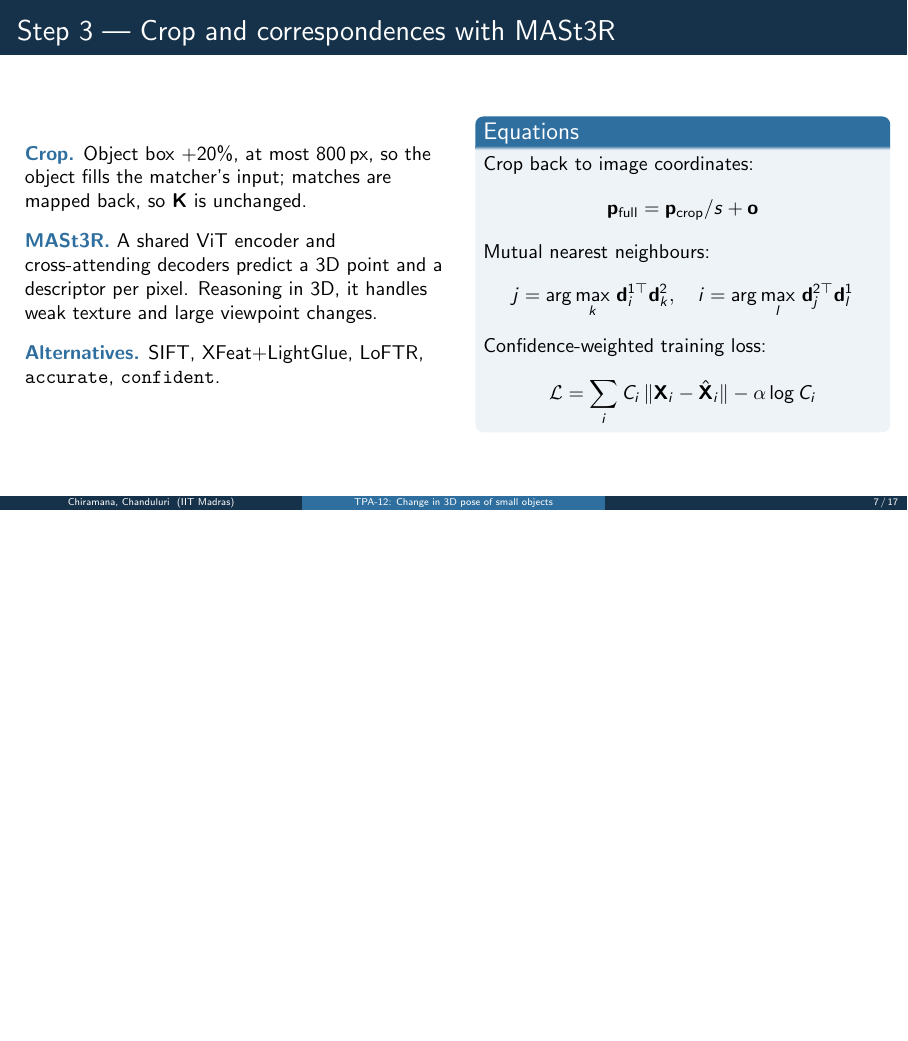
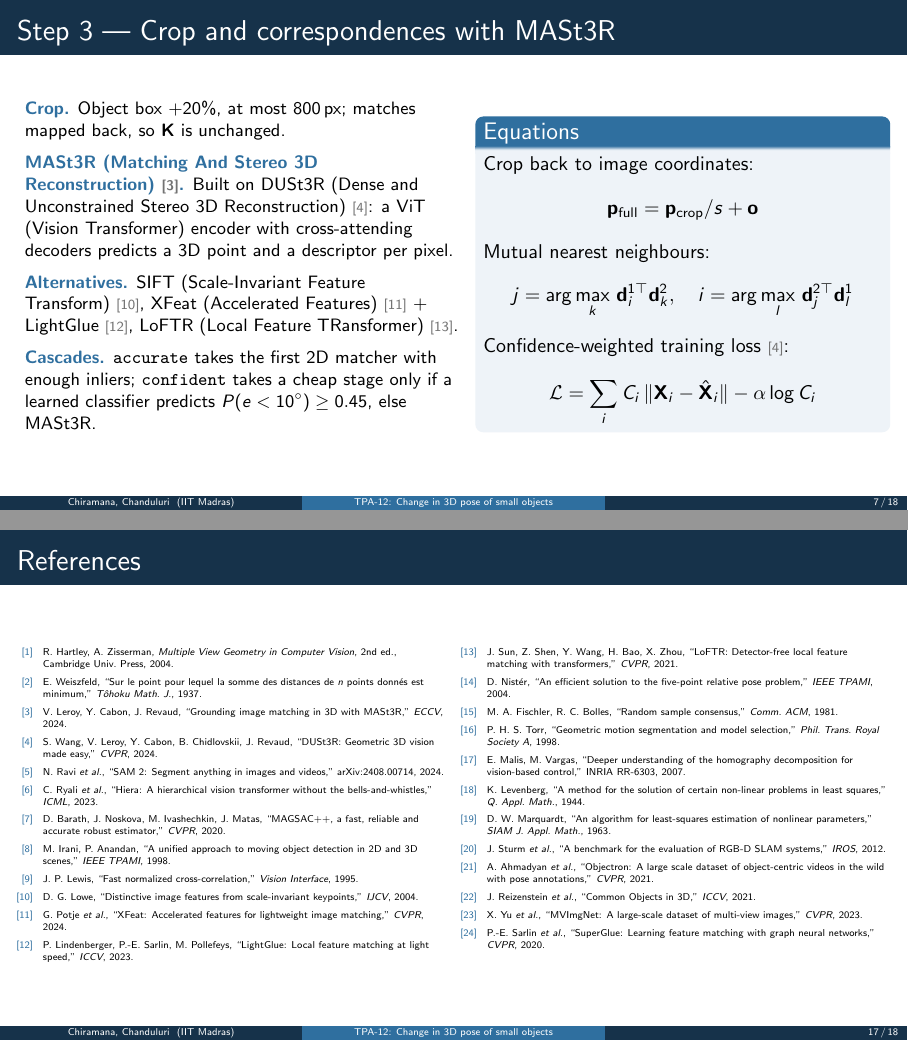
Before and after one commit to Svanik277373/CS6350_Pose_Estimation_Project, LaTeX slides (report/beamer/slides.tex): page 7 of 17 before the commit and pages 7 and 17 of 18 after it, the two joined at a grey line, the shorter picture padded with empty space. The pictures show the PDF file report/beamer/slides.pdf that the author committed with the source.

Commit message:
Slides: citations, full model names, accurate vs confident; rebuilt PPTX

```diff
--- a/report/beamer/slides.tex
+++ b/report/beamer/slides.tex
@@ -102,6 +103,5 @@
       \head{Why.} The focal length turns pixels into viewing rays; a 10\% error costs about 6 AUC@10 points, and no calibration is given.\\[8pt]
       \head{How.}
       \begin{itemize}
-        \item MASt3R predicts a 3D point for every pixel of image 1.
+        \item MASt3R (Matching And Stereo 3D Reconstruction)~\cit{3} predicts a 3D point for every pixel of image 1.
         \item With the principal point at the centre, each pixel votes for one $f$.
-        \item Weiszfeld's robust fit combines the votes; repeated with the images swapped and averaged.
@@ -168,9 +169,10 @@
 \begin{frame}{Step 3 --- Crop and correspondences with MASt3R}
   \begin{columns}[c]
     \begin{column}{0.5\textwidth}
-      \head{Crop.} Object box $+20\%$, at most 800\,px, so the object fills the matcher's input; matches are mapped back, so $\K$ is unchanged.\\[8pt]
-      \head{MASt3R.} A shared ViT encoder and cross-attending decoders predict a 3D point and a descriptor per pixel. Reasoning in 3D, it handles weak texture and large viewpoint changes.\\[8pt]
-      \head{Alternatives.} SIFT, XFeat+LightGlue, LoFTR, \texttt{accurate}, \texttt{confident}.
+      \small\head{Crop.} Object box $+20\%$, at most 800\,px; matches mapped back, so $\K$ is unchanged.\\[5pt]
+      \head{MASt3R (Matching And Stereo 3D Reconstruction)~\cit{3}.} Built on DUSt3R (Dense and Unconstrained Stereo 3D Reconstruction)~\cit{4}: a ViT (Vision Transformer) encoder with cross-attending decoders predicts a 3D point and a descriptor per pixel.\\[5pt]
+      \head{Alternatives.} SIFT (Scale-Invariant Feature Transform)~\cit{10}, XFeat (Accelerated Features)~\cit{11} + LightGlue~\cit{12}, LoFTR (Local Feature TRansformer)~\cit{13}.\\[5pt]
+      \head{Cascades.} \texttt{accurate} takes the first 2D matcher with enough inliers; \texttt{confident} takes a cheap stage only if a learned classifier predicts $P(e<10^\circ)\ge0.45$, else MASt3R.
     \end{column}
     \begin{column}{0.46\textwidth}
       \begin{block}{Equations}
@@ -178,7 +180,7 @@
         \[\p_{\text{full}}=\p_{\text{crop}}/s+\mathbf{o}\]
         Mutual nearest neighbours:
         \[j=\arg\max_k\,\mathbf{d}^{1\top}_i\mathbf{d}^2_k,\quad i=\arg\max_l\,\mathbf{d}^{2\top}_j\mathbf{d}^1_l\]
-        Confidence-weighted training loss:
+        Confidence-weighted training loss~\cit{4}:
         \[\mathcal{L}=\sum_i C_i\,\|\X_i-\hat\X_i\|-\alpha\log C_i\]
       \end{block}
     \end{column}
@@ -385,6 +388,46 @@
   \end{columns}
 \end{frame}
 
+% ------------------------------------------------------------------ references
+\begin{frame}{References}
+  \begin{columns}[T]
+    \begin{column}{0.49\textwidth}
+      \tiny
+      \begin{enumerate}
+        \item[{[1]}] R.~Hartley, A.~Zisserman, \emph{Multiple View Geometry in Computer Vision}, 2nd ed., Cambridge Univ.\ Press, 2004.
+        \item[{[2]}] E.~Weiszfeld, ``Sur le point pour lequel la somme des distances de $n$ points donn\'es est minimum,'' \emph{T\^ohoku Math.\ J.}, 1937.
+        \item[{[3]}] V.~Leroy, Y.~Cabon, J.~Revaud, ``Grounding image matching in 3D with MASt3R,'' \emph{ECCV}, 2024.
+        \item[{[4]}] S.~Wang, V.~Leroy, Y.~Cabon, B.~Chidlovskii, J.~Revaud, ``DUSt3R: Geometric 3D vision made easy,'' \emph{CVPR}, 2024.
+        \item[{[5]}] N.~Ravi \emph{et al.}, ``SAM 2: Segment anything in images and videos,'' arXiv:2408.00714, 2024.
+        \item[{[6]}] C.~Ryali \emph{et al.}, ``Hiera: A hierarchical vision transformer without the bells-and-whistles,'' \emph{ICML}, 2023.
+        \item[{[7]}] D.~Barath, J.~Noskova, M.~Ivashechkin, J.~Matas, ``MAGSAC++, a fast, reliable and accurate robust estimator,'' \emph{CVPR}, 2020.
+        \item[{[8]}] M.~Irani, P.~Anandan, ``A unified approach to moving object detection in 2D and 3D scenes,'' \emph{IEEE TPAMI}, 1998.
+        \item[{[9]}] J.~P.~Lewis, ``Fast normalized cross-correlation,'' \emph{Vision Interface}, 1995.
+        \item[{[10]}] D.~G.~Lowe, ``Distinctive image features from scale-invariant keypoints,'' \emph{IJCV}, 2004.
+        \item[{[11]}] G.~Potje \emph{et al.}, ``XFeat: Accelerated features for lightweight image matching,'' \emph{CVPR}, 2024.
+        \item[{[12]}] P.~Lindenberger, P.-E.~Sarlin, M.~Pollefeys, ``LightGlue: Local feature matching at light speed,'' \emph{ICCV}, 2023.
+      \end{enumerate}
+    \end{column}
+    \begin{column}{0.49\textwidth}
+      \tiny
+      \begin{enumerate}
+        \item[{[13]}] J.~Sun, Z.~Shen, Y.~Wang, H.~Bao, X.~Zhou, ``LoFTR: Detector-free local feature matching with transformers,'' \emph{CVPR}, 2021.
+        \item[{[14]}] D.~Nist\'er, ``An efficient solution to the five-point relative pose problem,'' \emph{IEEE TPAMI}, 2004.
+        \item[{[15]}] M.~A.~Fischler, R.~C.~Bolles, ``Random sample consensus,'' \emph{Comm.\ ACM}, 1981.
+        \item[{[16]}] P.~H.~S.~Torr, ``Geometric motion segmentation and model selection,'' \emph{Phil.\ Trans.\ Royal Society A}, 1998.
+        \item[{[17]}] E.~Malis, M.~Vargas, ``Deeper understanding of the homography decomposition for vision-based control,'' INRIA RR-6303, 2007.
+        \item[{[18]}] K.~Levenberg, ``A method for the solution of certain non-linear problems in least squares,'' \emph{Q.\ Appl.\ Math.}, 1944.
+        \item[{[19]}] D.~W.~Marquardt, ``An algorithm for least-squares estimation of nonlinear parameters,'' \emph{SIAM J.\ Appl.\ Math.}, 1963.
+        \item[{[20]}] J.~Sturm \emph{et al.}, ``A benchmark for the evaluation of RGB-D SLAM systems,'' \emph{IROS}, 2012.
+        \item[{[21]}] A.~Ahmadyan \emph{et al.}, ``Objectron: A large scale dataset of object-centric videos in the wild with pose annotations,'' \emph{CVPR}, 2021.
+        \item[{[22]}] J.~Reizenstein \emph{et al.}, ``Common Objects in 3D,'' \emph{ICCV}, 2021.
+        \item[{[23]}] X.~Yu \emph{et al.}, ``MVImgNet: A large-scale dataset of multi-view images,'' \emph{CVPR}, 2023.
+        \item[{[24]}] P.-E.~Sarlin \emph{et al.}, ``SuperGlue: Learning feature matching with graph neural networks,'' \emph{CVPR}, 2020.
+      \end{enumerate}
+    \end{column}
+  \end{columns}
+\end{frame}
+
 % ------------------------------------------------------------------ 16 thanks
 \begin{frame}[plain]
   \centering
```
Also changed, not shown: report/beamer/slides.pdf, report/beamer/slides.tex (37 more changed lines), 2 other files.
